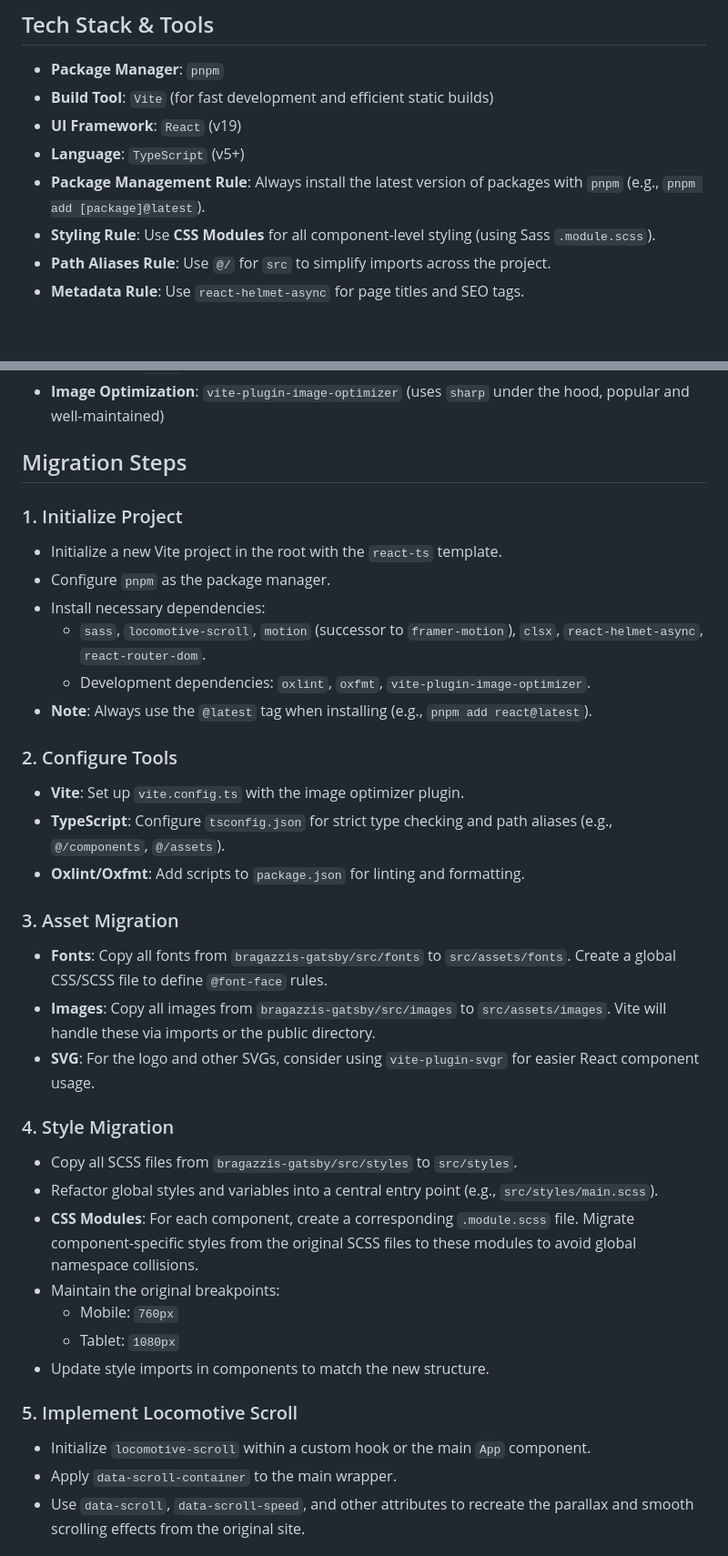
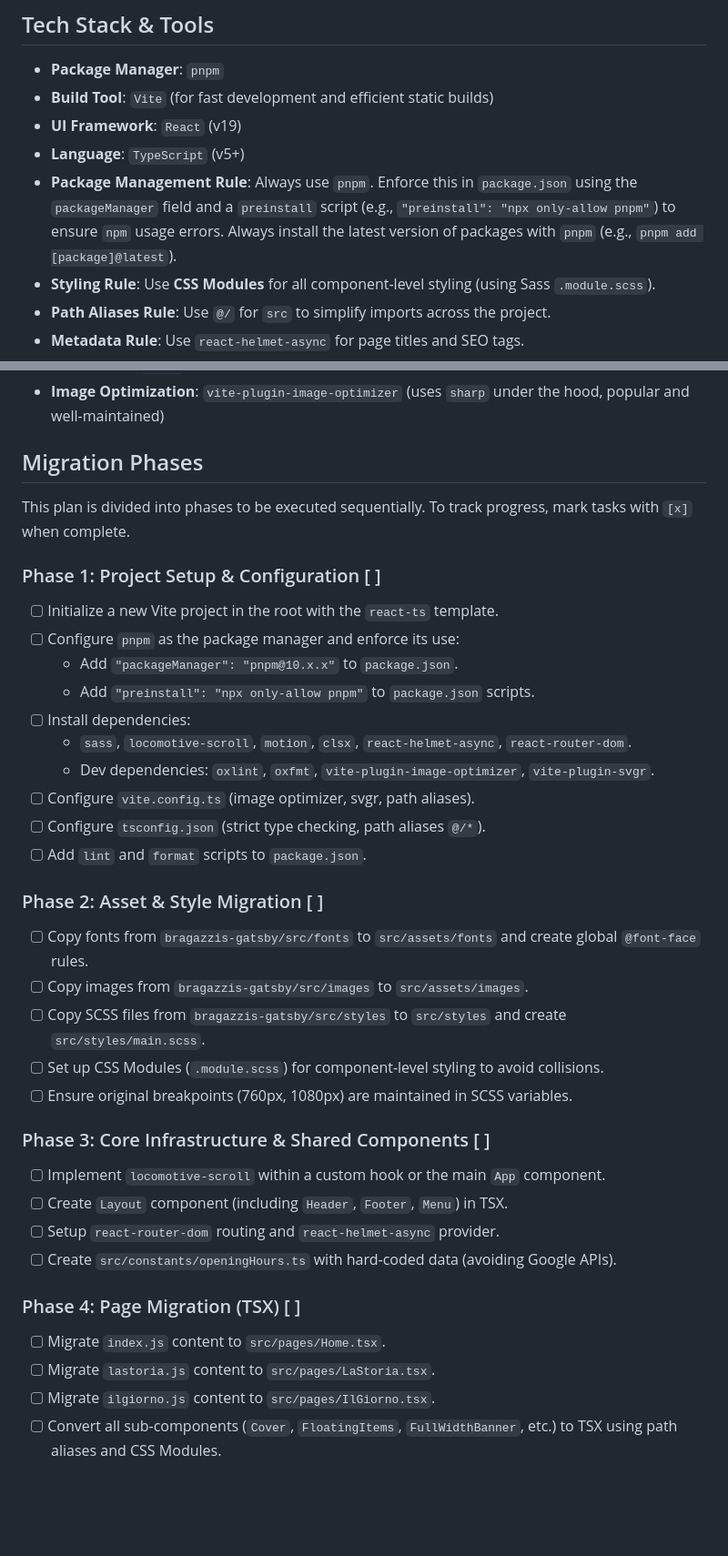
Before and after one commit to dencoseca/bragazzis, a Markdown page: plan.md, 2 parts joined by grey strips. Shown at 91% size. Drawn GitHub-style; blank space fills up the shorter version.

Commit message:
Enforce pnpm usage in `package.json` with `packageManager` field and `preinstall` script changes.

```diff
--- a/plan.md
+++ b/plan.md
@@ -8,7 +8,7 @@ This document outlines the plan for migrating the existing Gatsby-based website
 - **Build Tool**: `Vite` (for fast development and efficient static builds)
 - **UI Framework**: `React` (v19)
 - **Language**: `TypeScript` (v5+)
-- **Package Management Rule**: Always install the latest version of packages with `pnpm` (e.g., `pnpm add [package]@latest`).
+- **Package Management Rule**: Always use `pnpm`. Enforce this in `package.json` using the `packageManager` field and a `preinstall` script (e.g., `"preinstall": "npx only-allow pnpm"`) to ensure `npm` usage errors. Always install the latest version of packages with `pnpm` (e.g., `pnpm add [package]@latest`).
 - **Styling Rule**: Use **CSS Modules** for all component-level styling (using Sass `.module.scss`).
 - **Path Aliases Rule**: Use `@/` for `src` to simplify imports across the project.
 - **Metadata Rule**: Use `react-helmet-async` for page titles and SEO tags.
@@ -19,37 +19,38 @@ This document outlines the plan for migrating the existing Gatsby-based website
 - **Formatting**: `oxfmt` (fast formatter)
 - **Image Optimization**: `vite-plugin-image-optimizer` (uses `sharp` under the hood, popular and well-maintained)
 
-## Migration Steps
+## Migration Phases
 
-### 1. Initialize Project
-- Initialize a new Vite project in the root with the `react-ts` template.
-- Configure `pnpm` as the package manager.
-- Install necessary dependencies:
-  - `sass`, `locomotive-scroll`, `motion` (successor to `framer-motion`), `clsx`, `react-helmet-async`, `react-router-dom`.
-  - Development dependencies: `oxlint`, `oxfmt`, `vite-plugin-image-optimizer`.
-- **Note**: Always use the `@latest` tag when installing (e.g., `pnpm add react@latest`).
+This plan is divided into phases to be executed sequentially. To track progress, mark tasks with `[x]` when complete.
 
-### 2. Configure Tools
-- **Vite**: Set up `vite.config.ts` with the image optimizer plugin.
-- **TypeScript**: Configure `tsconfig.json` for strict type checking and path aliases (e.g., `@/components`, `@/assets`).
-- **Oxlint/Oxfmt**: Add scripts to `package.json` for linting and formatting.
+### Phase 1: Project Setup & Configuration [ ]
+- [ ] Initialize a new Vite project in the root with the `react-ts` template.
+- [ ] Configure `pnpm` as the package manager and enforce its use:
+  - Add `"packageManager": "pnpm@10.x.x"` to `package.json`.
+  - Add `"preinstall": "npx only-allow pnpm"` to `package.json` scripts.
+- [ ] Install dependencies:
+  - `sass`, `locomotive-scroll`, `motion`, `clsx`, `react-helmet-async`, `react-router-dom`.
+  - Dev dependencies: `oxlint`, `oxfmt`, `vite-plugin-image-optimizer`, `vite-plugin-svgr`.
+- [ ] Configure `vite.config.ts` (image optimizer, svgr, path aliases).
+- [ ] Configure `tsconfig.json` (strict type checking, path aliases `@/*`).
+- [ ] Add `lint` and `format` scripts to `package.json`.
 
-### 3. Asset Migration
-- **Fonts**: Copy all fonts from `bragazzis-gatsby/src/fonts` to `src/assets/fonts`. Create a global CSS/SCSS file to define `@font-face` rules.
-- **Images**: Copy all images from `bragazzis-gatsby/src/images` to `src/assets/images`. Vite will handle these via imports or the public directory.
-- **SVG**: For the logo and other SVGs, consider using `vite-plugin-svgr` for easier React component usage.
+### Phase 2: Asset & Style Migration [ ]
+- [ ] Copy fonts from `bragazzis-gatsby/src/fonts` to `src/assets/fonts` and create global `@font-face` rules.
+- [ ] Copy images from `bragazzis-gatsby/src/images` to `src/assets/images`.
+- [ ] Copy SCSS files from `bragazzis-gatsby/src/styles` to `src/styles` and create `src/styles/main.scss`.
+- [ ] Set up CSS Modules (`.module.scss`) for component-level styling to avoid collisions.
+- [ ] Ensure original breakpoints (760px, 1080px) are maintained in SCSS variables.
 
-### 4. Style Migration
-- Copy all SCSS files from `bragazzis-gatsby/src/styles` to `src/styles`.
-- Refactor global styles and variables into a central entry point (e.g., `src/styles/main.scss`).
-- **CSS Modules**: For each component, create a corresponding `.module.scss` file. Migrate component-specific styles from the original SCSS files to these modules to avoid global namespace collisions.
-- Maintain the original breakpoints:
-  - Mobile: `760px`
-  - Tablet: `1080px`
-- Update style imports in components to match the new structure.
+### Phase 3: Core Infrastructure & Shared Components [ ]
+- [ ] Implement `locomotive-scroll` within a custom hook or the main `App` component.
+- [ ] Create `Layout` component (including `Header`, `Footer`, `Menu`) in TSX.
+- [ ] Setup `react-router-dom` routing and `react-helmet-async` provider.
+- [ ] Create `src/constants/openingHours.ts` with hard-coded data (avoiding Google APIs).
 
-### 5. Implement Locomotive Scroll
-- Initialize `locomotive-scroll` within a custom hook or the main `App` component.
-- Apply `data-scroll-container` to the main wrapper.
-- Use `data-scroll`, `data-scroll-speed`, and other attributes to recreate the parallax and smooth scrolling effects from the original site.
+### Phase 4: Page Migration (TSX) [ ]
+- [ ] Migrate `index.js` content to `src/pages/Home.tsx`.
+- [ ] Migrate `lastoria.js` content to `src/pages/LaStoria.tsx`.
+- [ ] Migrate `ilgiorno.js` content to `src/pages/IlGiorno.tsx`.
+- [ ] Convert all sub-components (`Cover`, `FloatingItems`, `FullWidthBanner`, etc.) to TSX using path aliases and CSS Modules.
 
```
Also changed, not shown: other parts of plan.md (+5 -18 lines).
